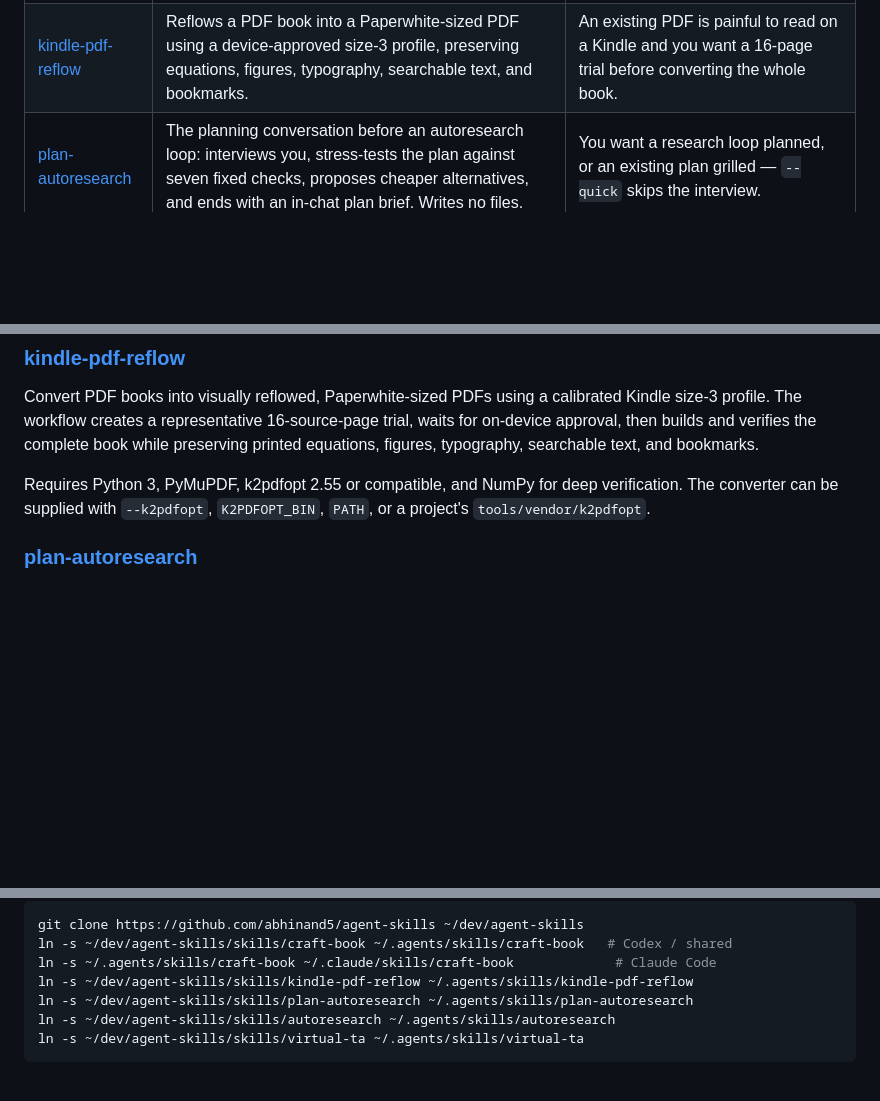
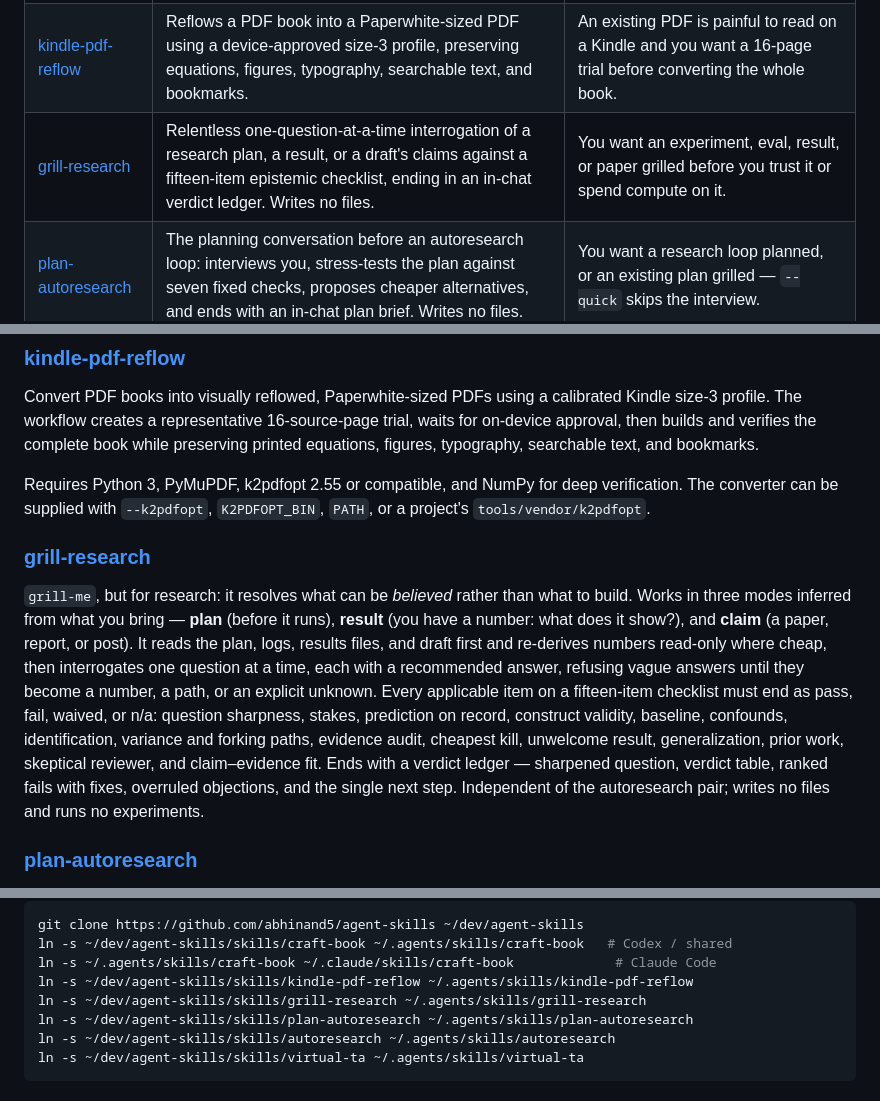
Before and after one commit to abhinand5/agent-skills, a Markdown page: README.md, 3 parts joined by grey strips. Rendered like a GitHub page; blank space fills up the shorter version.

Commit message:
Add grill-research skill

```diff
--- a/README.md
+++ b/README.md
@@ -9,6 +9,7 @@ Skills I use with Claude Code and Codex. Each skill is a folder under `skills/`
 | --- | --- | --- |
 | [craft-book](skills/craft-book) | Writes a personalised technical book for one named reader and ships it as print PDF, Kindle EPUB, and Markdown from a single source, behind a conversion QA gate. | You want a book, textbook, study guide, refresher, or "something I can read on my Kindle" — or want existing notes turned into one. |
 | [kindle-pdf-reflow](skills/kindle-pdf-reflow) | Reflows a PDF book into a Paperwhite-sized PDF using a device-approved size-3 profile, preserving equations, figures, typography, searchable text, and bookmarks. | An existing PDF is painful to read on a Kindle and you want a 16-page trial before converting the whole book. |
+| [grill-research](skills/grill-research) | Relentless one-question-at-a-time interrogation of a research plan, a result, or a draft's claims against a fifteen-item epistemic checklist, ending in an in-chat verdict ledger. Writes no files. | You want an experiment, eval, result, or paper grilled before you trust it or spend compute on it. |
 | [plan-autoresearch](skills/plan-autoresearch) | The planning conversation before an autoresearch loop: interviews you, stress-tests the plan against seven fixed checks, proposes cheaper alternatives, and ends with an in-chat plan brief. Writes no files. | You want a research loop planned, or an existing plan grilled — `--quick` skips the interview. |
 | [autoresearch](skills/autoresearch) | Turns a plan into a durable, resumable autonomous loop (`GOAL.md`, `ADVISORY.md`, `STATE.md`, `AGENTS.md`) and audits or resets a finished loop (`--close`, `--reset`). | You are starting a loop, closing one out, or resetting for the next one. It never runs the loop's tasks itself. |
 | [virtual-ta](skills/virtual-ta) | A learning-focused TA stance: explains concepts fully, asks before answering, gives progressive hints, and withholds graded solutions entirely in graded mode. | You are working through your own coursework or self-study and want to understand it, not have it done for you. |
@@ -46,6 +47,22 @@ preserving printed equations, figures, typography, searchable text, and bookmark
 Requires Python 3, PyMuPDF, k2pdfopt 2.55 or compatible, and NumPy for deep
 verification. The converter can be supplied with `--k2pdfopt`, `K2PDFOPT_BIN`,
 `PATH`, or a project's `tools/vendor/k2pdfopt`.
+
+### [grill-research](skills/grill-research)
+
+`grill-me`, but for research: it resolves what can be *believed* rather than what to
+build. Works in three modes inferred from what you bring — **plan** (before it runs),
+**result** (you have a number: what does it show?), and **claim** (a paper, report, or
+post). It reads the plan, logs, results files, and draft first and re-derives numbers
+read-only where cheap, then interrogates one question at a time, each with a
+recommended answer, refusing vague answers until they become a number, a path, or an
+explicit unknown. Every applicable item on a fifteen-item checklist must end as pass,
+fail, waived, or n/a: question sharpness, stakes, prediction on record, construct
+validity, baseline, confounds, identification, variance and forking paths, evidence
+audit, cheapest kill, unwelcome result, generalization, prior work, skeptical reviewer,
+and claim–evidence fit. Ends with a verdict ledger — sharpened question, verdict table,
+ranked fails with fixes, overruled objections, and the single next step. Independent of
+the autoresearch pair; writes no files and runs no experiments.
 
 ### [plan-autoresearch](skills/plan-autoresearch)
 
@@ -133,6 +150,7 @@ git clone https://github.com/abhinand5/agent-skills ~/dev/agent-skills
 ln -s ~/dev/agent-skills/skills/craft-book ~/.agents/skills/craft-book   # Codex / shared
 ln -s ~/.agents/skills/craft-book ~/.claude/skills/craft-book             # Claude Code
 ln -s ~/dev/agent-skills/skills/kindle-pdf-reflow ~/.agents/skills/kindle-pdf-reflow
+ln -s ~/dev/agent-skills/skills/grill-research ~/.agents/skills/grill-research
 ln -s ~/dev/agent-skills/skills/plan-autoresearch ~/.agents/skills/plan-autoresearch
 ln -s ~/dev/agent-skills/skills/autoresearch ~/.agents/skills/autoresearch
 ln -s ~/dev/agent-skills/skills/virtual-ta ~/.agents/skills/virtual-ta
```
Also changed, not shown: skills/grill-research/SKILL.md (added, +95 -0 lines), 1 other file.
